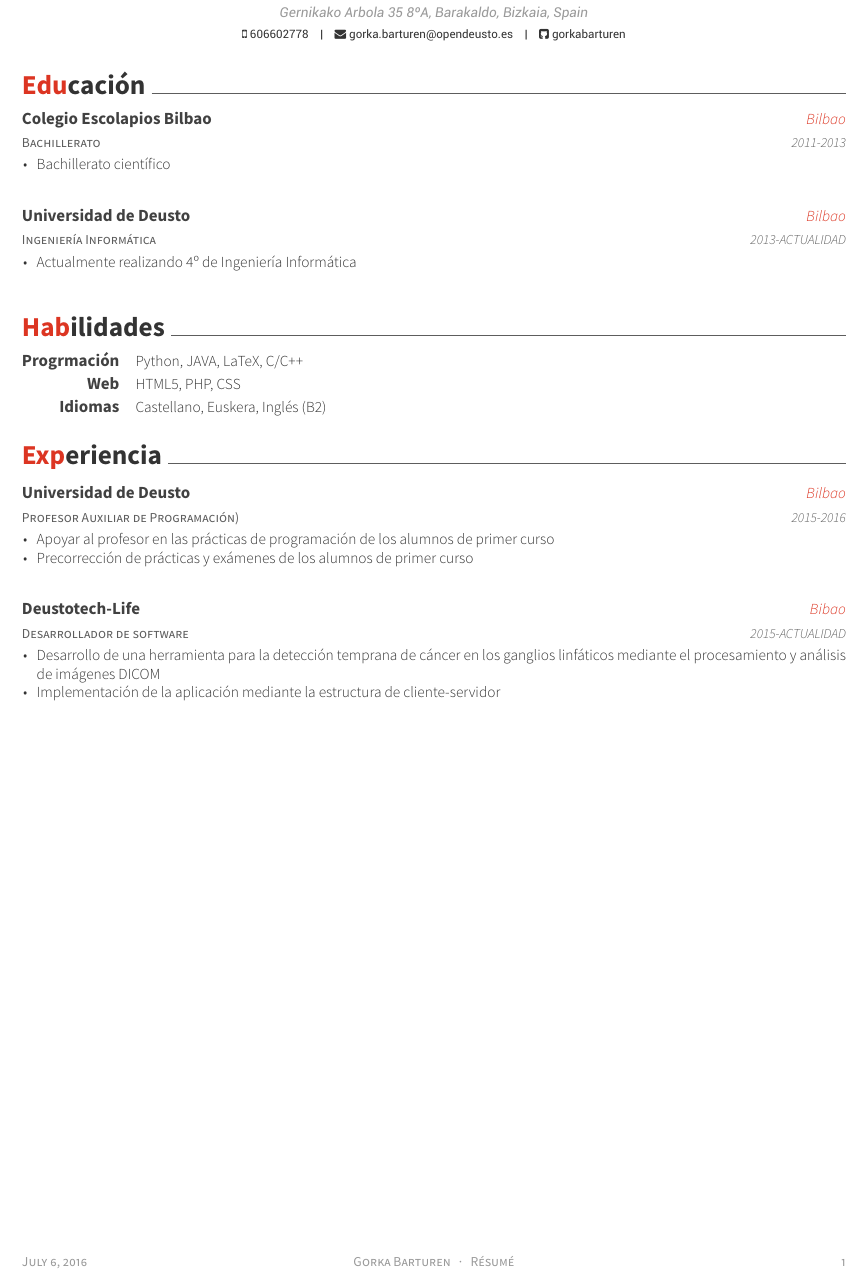
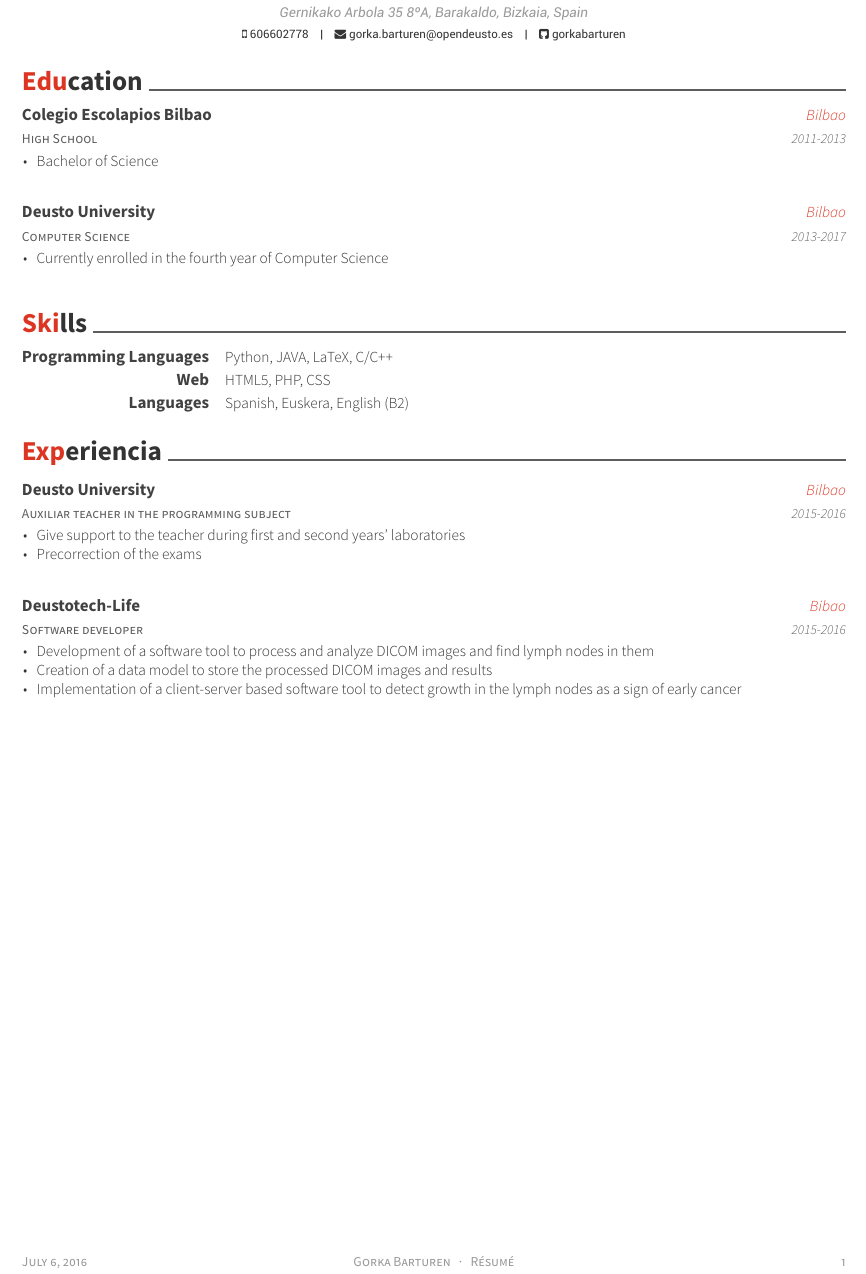
Before and after one commit to gorkabarturen/CV, a LaTeX CV (Curriculum-GOrka.tex, which reads cv-sections/education.tex, cv-sections/experience.tex, cv-sections/skills.tex): part of the page, cut so that both start at the same text. The pictures show the PDF file Curriculum-GOrka.pdf that the author committed with the source.

Commit message:
CV en ingles

```diff
--- a/cv-sections/education.tex
+++ b/cv-sections/education.tex
@@ -2,7 +2,7 @@
 %	SECTION TITLE
 %----------------------------------------------------------------------------------------
 
-\cvsection{Educación}
+\cvsection{Education}
 
 %----------------------------------------------------------------------------------------
 %	SECTION CONTENT
@@ -13,24 +13,24 @@
 %------------------------------------------------
 
 \cventry
-{Bachillerato} % Degree
+{High School} % Degree
 {Colegio Escolapios Bilbao} % Institution
 {Bilbao} % Location
 {2011-2013} % Date(s)
 { % Description(s) bullet points
 \begin{cvitems}
-\item {Bachillerato científico }
+\item {Bachelor of Science}
 \end{cvitems}
 }
 
 \cventry
-{Ingeniería Informática} % Degree
-{Universidad de Deusto} % Institution
+{Computer Science} % Degree
+{Deusto University} % Institution
 {Bilbao} % Location
-{2013-ACTUALIDAD} % Date(s)
+{2013-2017} % Date(s)
 { % Description(s) bullet points
 \begin{cvitems}
-\item {Actualmente realizando 4º de Ingeniería Informática}
+\item {Currently enrolled in the fourth year of Computer Science}
 \end{cvitems}
 }
 
--- a/cv-sections/experience.tex
+++ b/cv-sections/experience.tex
@@ -13,28 +13,29 @@
 %------------------------------------------------
 
 \cventry
-{Profesor Auxiliar de Programación)} % Job title
-{Universidad de Deusto} % Organization
+{Auxiliar teacher in the programming subject} % Job title
+{Deusto University} % Organization
 {Bilbao} % Location
 {2015-2016} % Date(s)
 { % Description(s) of tasks/responsibilities
 \begin{cvitems}
-\item {Apoyar al profesor en las prácticas de programación de los alumnos de primer curso}
-\item {Precorrección de prácticas y exámenes de los alumnos de primer curso}
+\item {Give support to the teacher during first and second years' laboratories}
+\item {Precorrection of the exams}
 \end{cvitems}
 }
 
 %------------------------------------------------
 
 \cventry
-{Desarrollador de software} % Job title
+{Software developer} % Job title
 {Deustotech-Life} % Organization
 {Bibao} % Location
-{2015-ACTUALIDAD} % Date(s)
+{2015-2016} % Date(s)
 { % Description(s) of tasks/responsibilities
 \begin{cvitems}
-\item {Desarrollo de una herramienta para la detección temprana de cáncer en los ganglios linfáticos mediante el procesamiento y análisis de imágenes DICOM}
-\item {Implementación de la aplicación mediante la estructura de cliente-servidor}
+\item {Development of a software tool to process and analyze DICOM images and find lymph nodes in them}
+\item {Creation of a data model to store the processed DICOM images and results}
+\item {Implementation of a client-server based software tool to detect growth in the lymph nodes as a sign of early cancer}
 \end{cvitems}
 }
 \end{cventries}
--- a/cv-sections/skills.tex
+++ b/cv-sections/skills.tex
@@ -2,7 +2,7 @@
 %	SECTION TITLE
 %----------------------------------------------------------------------------------------
 
-\cvsection{Habilidades}
+\cvsection{Skills}
 
 %----------------------------------------------------------------------------------------
 %	SECTION CONTENT
@@ -13,7 +13,7 @@
 %------------------------------------------------
 
 \cvskill
-{Progrmación} % Category
+{Programming Languages} % Category
 {Python, JAVA, LaTeX, C/C++} % Skills
 
 %------------------------------------------------
@@ -25,8 +25,8 @@
 %------------------------------------------------
 
 \cvskill
-{Idiomas} % Category
-{Castellano, Euskera, Inglés (B2)} % Skills
+{Languages} % Category
+{Spanish, Euskera, English (B2)} % Skills
 
 %------------------------------------------------
 
```
Also changed, not shown: Curriculum-GOrka.pdf, cv-sections/experience.tex (2 more changed lines), 2 other files.
